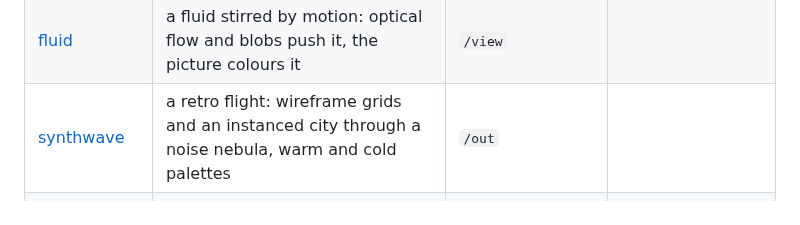
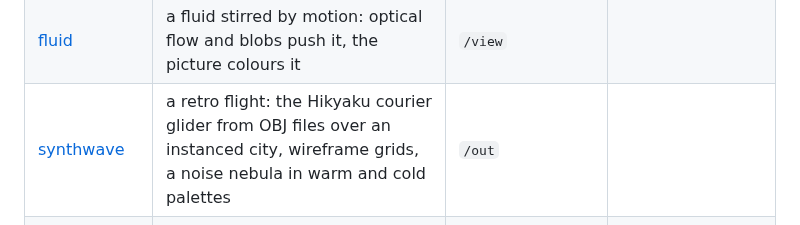
Before and after one commit to alexanderalber/penumbra, a Markdown page: examples/README.md, the part around the change. GitHub-like rendering.

```diff
--- a/examples/README.md
+++ b/examples/README.md
@@ -21,5 +21,5 @@ saves into it.)
 | [channels-and-pictures](channels-and-pictures/README.md) | a picture turned into channels and back | `/view` | |
 | [projection-room](projection-room/README.md) | a 3D room lit by a projector, lamps and its surroundings | `/view`, `/through_beamer` | |
 | [fluid](fluid/README.md) | a fluid stirred by motion: optical flow and blobs push it, the picture colours it | `/view` | |
-| [synthwave](synthwave/README.md) | a retro flight: wireframe grids and an instanced city through a noise nebula, warm and cold palettes | `/out` | |
+| [synthwave](synthwave/README.md) | a retro flight: the Hikyaku courier glider from OBJ files over an instanced city, wireframe grids, a noise nebula in warm and cold palettes | `/out` | |
 | [projection-onto-objects](projection-onto-objects/README.md) | a relief lit by two projectors from one camera scan: colours and contours by height, a moving sun, tide and snow line; the steps to scan your own object | `/view`, `/out_a` | (to light a real object: two projectors and a camera) |
```
Also changed, not shown: README.md (+4 -4 lines), examples/synthwave/README.md (+16 -9 lines), assets/gallery/synthwave.jpg, 4 other files.
